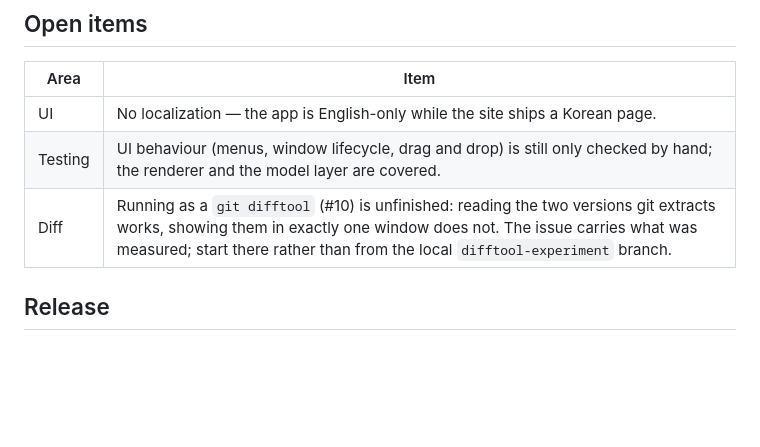
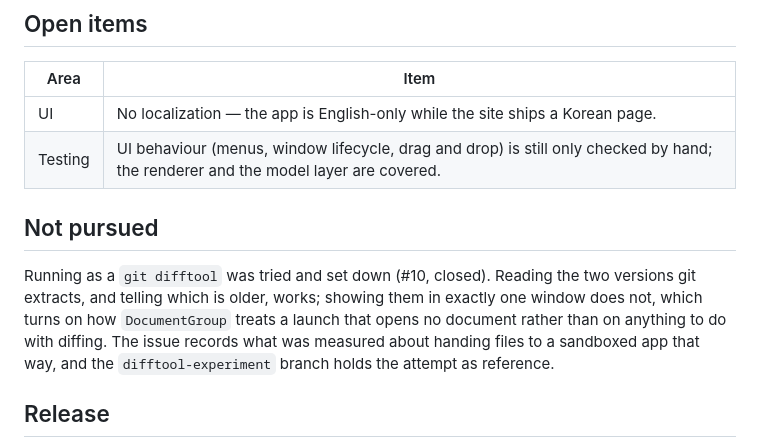
Before and after one commit to hulryung/markdown-prism, a Markdown page: PROGRESS.md, the part around the change. GitHub-like rendering; blank space fills up the shorter version.

Commit message:
Docs: move the difftool attempt out of open items
Closed as not pursued (#10). It was never a task waiting to be picked up
so much as a question that was answered in part; the findings belong on
the record, not on the list of things outstanding.

```diff
--- a/PROGRESS.md
+++ b/PROGRESS.md
@@ -114,7 +114,15 @@ Tests/MarkdownPrismTests/
 |------|------|
 | UI | No localization — the app is English-only while the site ships a Korean page. |
 | Testing | UI behaviour (menus, window lifecycle, drag and drop) is still only checked by hand; the renderer and the model layer are covered. |
-| Diff | Running as a `git difftool` (#10) is unfinished: reading the two versions git extracts works, showing them in exactly one window does not. The issue carries what was measured; start there rather than from the local `difftool-experiment` branch. |
+
+## Not pursued
+
+Running as a `git difftool` was tried and set down (#10, closed). Reading the
+two versions git extracts, and telling which is older, works; showing them in
+exactly one window does not, which turns on how `DocumentGroup` treats a launch
+that opens no document rather than on anything to do with diffing. The issue
+records what was measured about handing files to a sandboxed app that way, and
+the `difftool-experiment` branch holds the attempt as reference.
 
 ## Release
 
```
